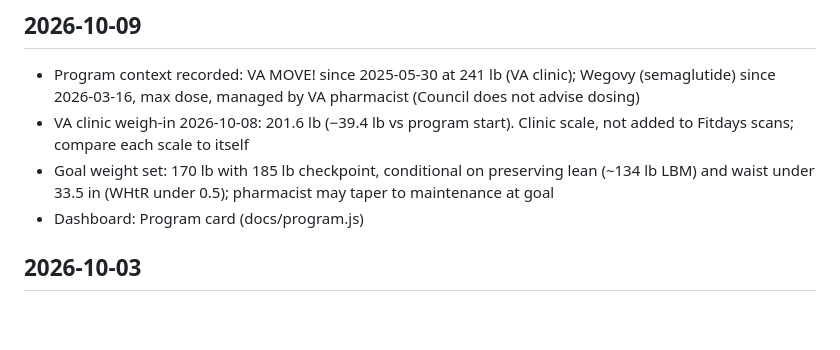
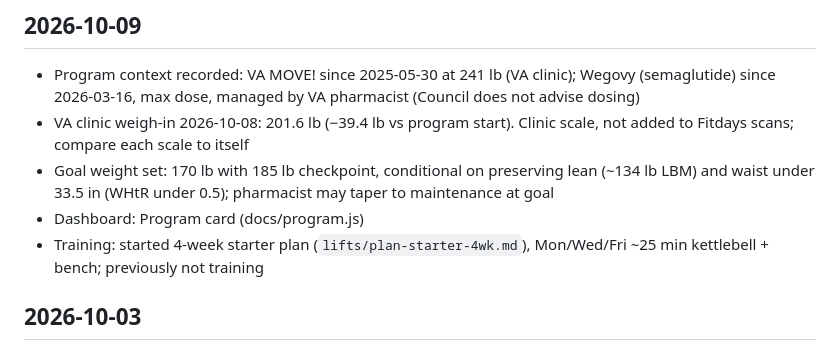
Before and after one commit to brandnu76/health-log, a Markdown page: progress.md, the part around the change. Rendered like a GitHub page; blank space fills up the shorter version.

```diff
--- a/progress.md
+++ b/progress.md
@@ -8,6 +8,7 @@ Newest entry at the top.
 - VA clinic weigh-in 2026-10-08: 201.6 lb (−39.4 lb vs program start). Clinic scale, not added to Fitdays scans; compare each scale to itself
 - Goal weight set: 170 lb with 185 lb checkpoint, conditional on preserving lean (~134 lb LBM) and waist under 33.5 in (WHtR under 0.5); pharmacist may taper to maintenance at goal
 - Dashboard: Program card (docs/program.js)
+- Training: started 4-week starter plan (`lifts/plan-starter-4wk.md`), Mon/Wed/Fri ~25 min kettlebell + bench; previously not training
 
 ## 2026-10-03
 
```
Also changed, not shown: lifts/README.md (+5 -1 lines), lifts/plan-starter-4wk.md (added, +102 -0 lines).
